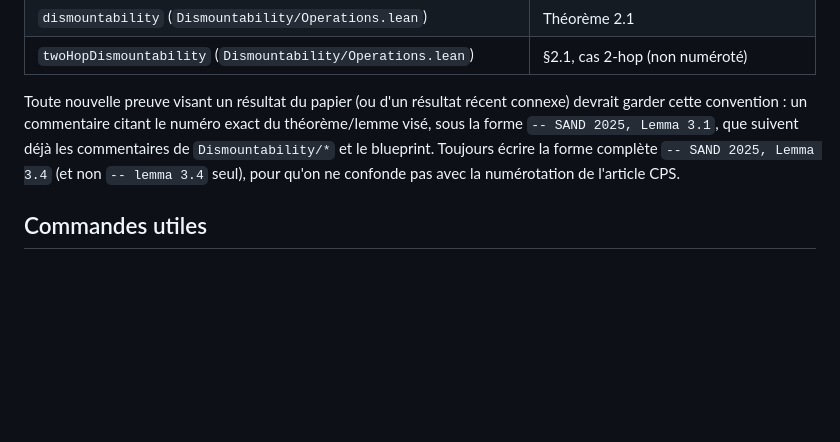
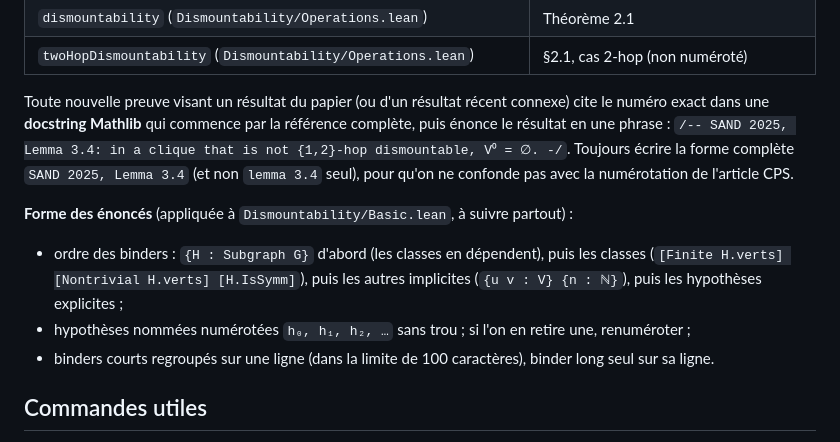
Before and after one commit to dracoanguis/temporal-graphs, a Markdown page: CLAUDE.md, the part around the change. Drawn GitHub-style; blank space fills up the shorter version.

Commit message:
doc(CLAUDE.md): document the statement conventions
Co-Authored-By: Claude Opus 5.5 (1M context) <noreply@anthropic.com>

```diff
--- a/CLAUDE.md
+++ b/CLAUDE.md
@@ -263,11 +263,19 @@ bi-clique entre `V⁻` et `V⁺` est une remarque en prose juste après le Corol
 | `dismountability` (`Dismountability/Operations.lean`) | Théorème 2.1 |
 | `twoHopDismountability` (`Dismountability/Operations.lean`) | §2.1, cas 2-hop (non numéroté) |
 
-Toute nouvelle preuve visant un résultat du papier (ou d'un résultat récent connexe) devrait
-garder cette convention : un commentaire citant le numéro exact du théorème/lemme visé, sous la
-forme `-- SAND 2025, Lemma 3.1`, que suivent déjà les commentaires de `Dismountability/*` et le
-blueprint. Toujours écrire la forme complète `-- SAND 2025, Lemma 3.4` (et non `-- lemma 3.4`
-seul), pour qu'on ne confonde pas avec la numérotation de l'article CPS.
+Toute nouvelle preuve visant un résultat du papier (ou d'un résultat récent connexe) cite le
+numéro exact dans une **docstring Mathlib** qui commence par la référence complète, puis énonce le
+résultat en une phrase : `/-- SAND 2025, Lemma 3.4: in a clique that is not {1,2}-hop
+dismountable, V⁰ = ∅. -/`. Toujours écrire la forme complète `SAND 2025, Lemma 3.4` (et non
+`lemma 3.4` seul), pour qu'on ne confonde pas avec la numérotation de l'article CPS.
+
+**Forme des énoncés** (appliquée à `Dismountability/Basic.lean`, à suivre partout) :
+- ordre des binders : `{H : Subgraph G}` d'abord (les classes en dépendent), puis les classes
+  (`[Finite H.verts] [Nontrivial H.verts] [H.IsSymm]`), puis les autres implicites
+  (`{u v : V} {n : ℕ}`), puis les hypothèses explicites ;
+- hypothèses nommées numérotées `h₀, h₁, h₂, …` sans trou ; si l'on en retire une, renuméroter ;
+- binders courts regroupés sur une ligne (dans la limite de 100 caractères), binder long seul sur
+  sa ligne.
 
 ## Commandes utiles
 
```
